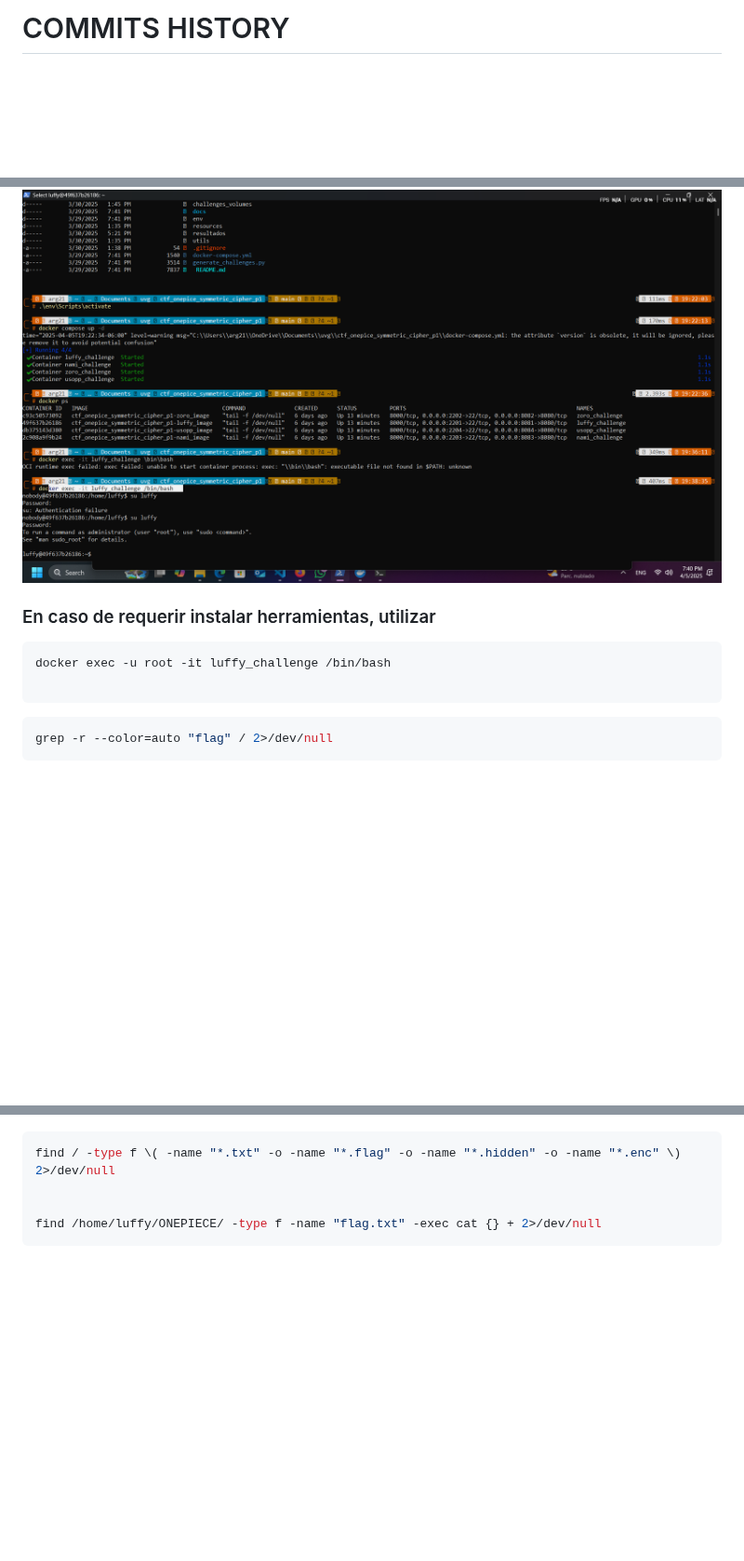
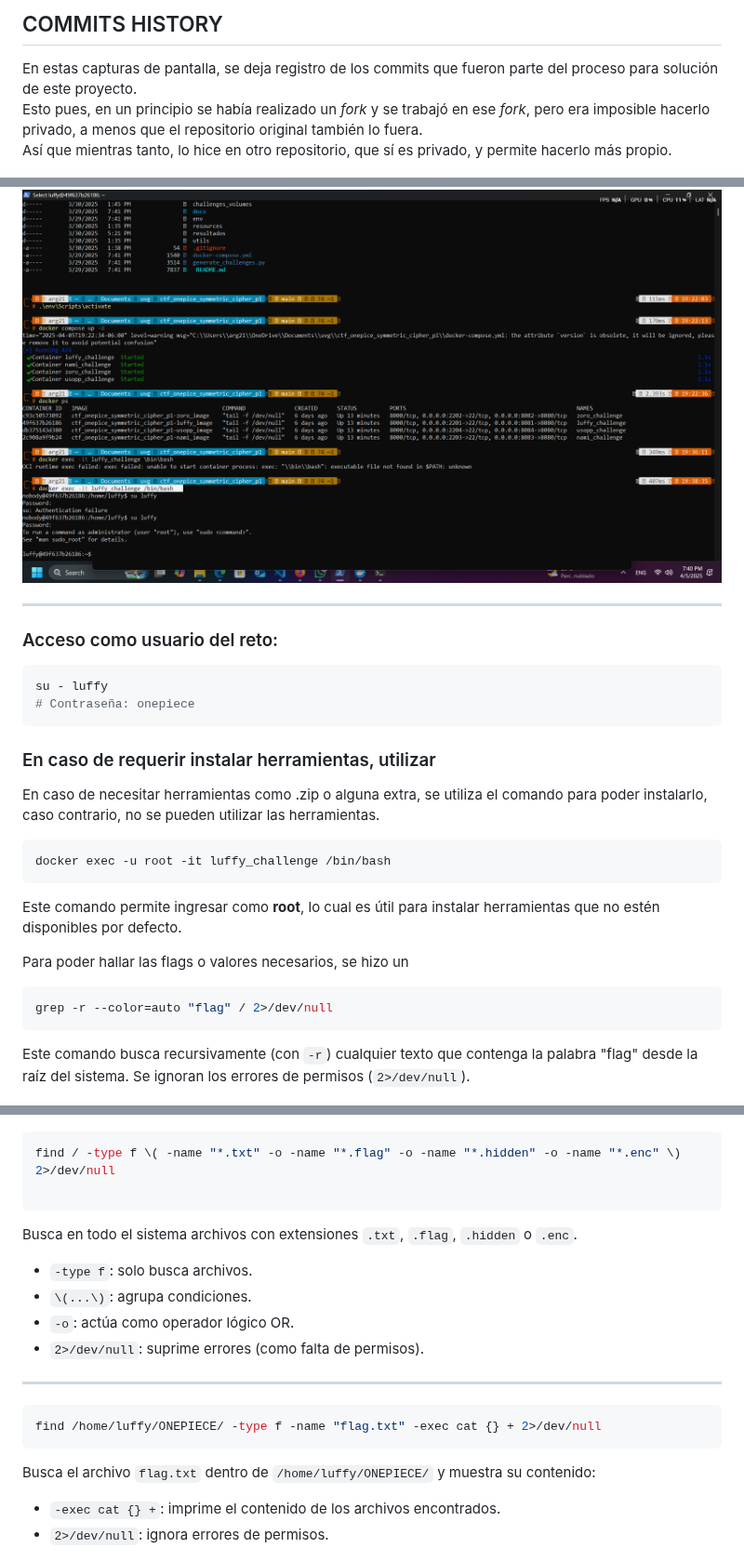
Before and after one commit to Overlord-slayer/p1_cifrados, a Markdown page: resultados/README.md, 3 parts joined by grey strips. Shown at 93% size. GitHub-like rendering; blank space fills up the shorter version.

````diff
--- a/resultados/README.md
+++ b/resultados/README.md
@@ -1,4 +1,9 @@
-# COMMITS HISTORY
+## COMMITS HISTORY
+En estas capturas de pantalla, se deja registro de los commits que fueron parte del proceso para solución de este proyecto.
+Esto pues, en un principio se había realizado un *fork* y se trabajó en ese *fork*, pero era imposible hacerlo privado, a menos que el repositorio original también lo fuera.
+Así que mientras tanto, lo hice en otro repositorio, que sí es privado, y permite hacerlo más propio.
+
+
 ![alt text](image-18.png)
 ![alt text](image-19.png)
 
@@ -22,22 +43,48 @@ docker exec -it luffy_challenge /bin/bash
 ![alt text](image-6.png)
 
+---
+
+### Acceso como usuario del reto:
+```bash
+su - luffy
+# Contraseña: onepiece
+```
 
 ### En caso de requerir instalar herramientas, utilizar
+En caso de necesitar herramientas como .zip o alguna extra, se utiliza el comando para poder instalarlo, caso
+contrario, no se pueden utilizar las herramientas.
 ```bash
 docker exec -u root -it luffy_challenge /bin/bash
+```
+Este comando permite ingresar como **root**, lo cual es útil para instalar herramientas que no estén disponibles por defecto.
 
-```
 
+Para poder hallar las flags o valores necesarios, se hizo un
 ```bash
 grep -r --color=auto "flag" / 2>/dev/null
 ```
+Este comando busca recursivamente (con `-r`) cualquier texto que contenga la palabra "flag" desde la raíz del sistema. Se ignoran los errores de permisos (`2>/dev/null`).
+
 ![alt text](image-1.png)
 ![alt text](image-2.png)
 
 ```bash
 find / -type f \( -name "*.txt" -o -name "*.flag" -o -name "*.hidden" -o -name "*.enc" \) 2>/dev/null
 
+```
+Busca en todo el sistema archivos con extensiones `.txt`, `.flag`, `.hidden` o `.enc`.
+- `-type f`: solo busca archivos.
+- `\(...\)`: agrupa condiciones.
+- `-o`: actúa como operador lógico OR.
+- `2>/dev/null`: suprime errores (como falta de permisos).
 
+---
+
+```bash
 find /home/luffy/ONEPIECE/ -type f -name "flag.txt" -exec cat {} + 2>/dev/null
 ```
+Busca el archivo `flag.txt` dentro de `/home/luffy/ONEPIECE/` y muestra su contenido:
+- `-exec cat {} +`: imprime el contenido de los archivos encontrados.
+- `2>/dev/null`: ignora errores de permisos.
+
 ![alt text](image-3.png)
````
Also changed, not shown: other parts of resultados/README.md (+45 -5 lines).
